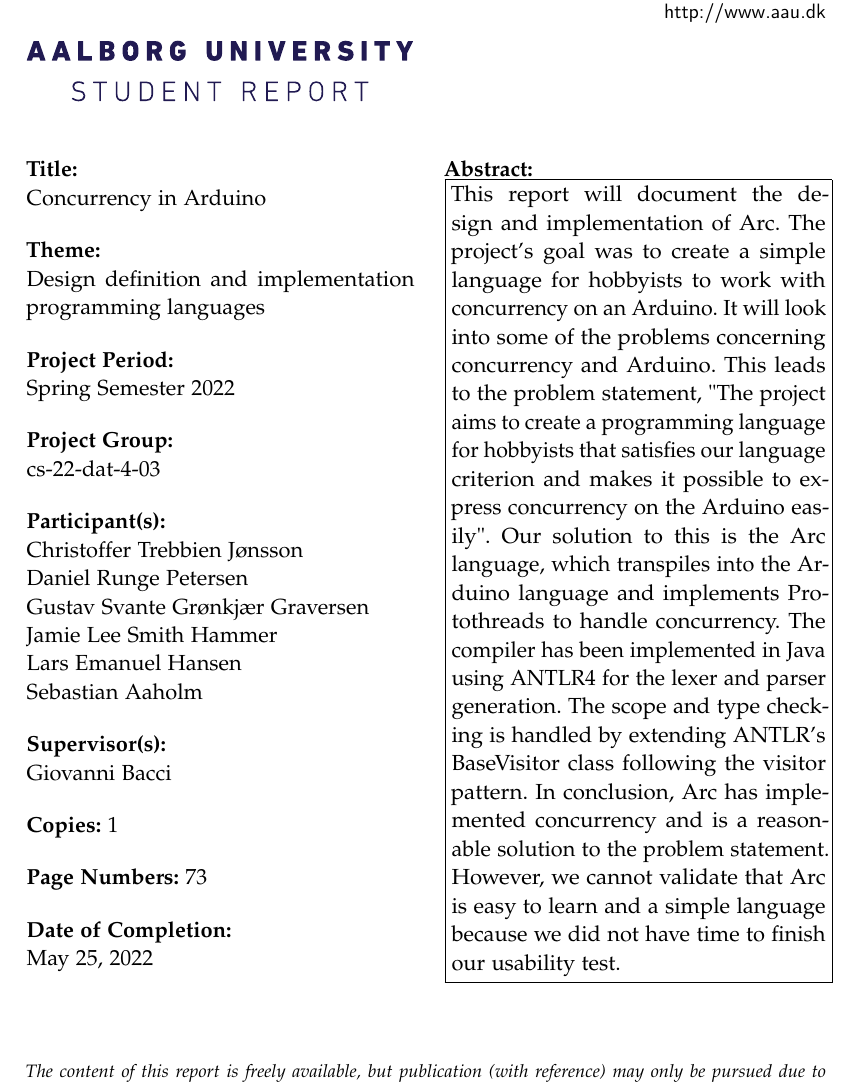
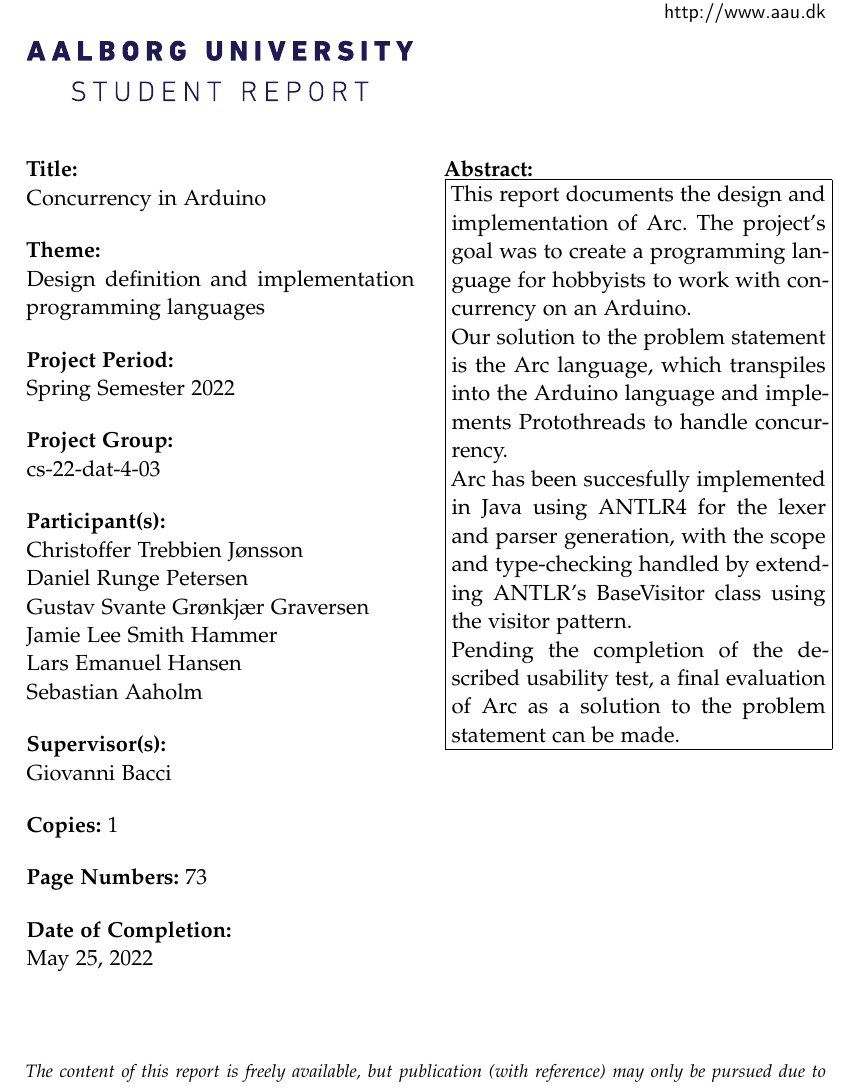
Before and after one commit to AAU-Dat/P4-Concurrent-Arduino, a LaTeX thesis (project-report/main.tex, which reads project-report/sections/titlepages.tex): part of page 3 of 83, cut so that both start at the same text. Compiled offline with pdfLaTeX.

Commit message:
Abstract finish

```diff
--- a/project-report/sections/titlepages.tex
+++ b/project-report/sections/titlepages.tex
@@ -29,6 +29,11 @@
   Aalborg University\\
   \href{http://www.aau.dk}{http://www.aau.dk}
 }{% the abstract
-This report will document the design and implementation of Arc.
-The project's goal was to create a simple language for hobbyists to work with concurrency on an Arduino. It will look into some of the problems concerning concurrency and Arduino. This leads to the problem statement, "The project aims to create a programming language for hobbyists that satisfies our language criterion and makes it possible to express concurrency on the Arduino easily". Our solution to this is the Arc language, which transpiles into the Arduino language and implements Protothreads to handle concurrency. The compiler has been implemented in Java using \acrshort{antlr}4 for the lexer and parser generation. The scope and type checking is handled by extending \acrshort{antlr}'s BaseVisitor class following the visitor pattern. In conclusion, Arc has implemented concurrency and is a reasonable solution to the problem statement. However, we cannot validate that Arc is easy to learn and a simple language because we did not have time to finish our usability test.
+  This report documents the design and implementation of Arc. The project's goal was to create a programming language for hobbyists to work with concurrency on an Arduino.
+
+  Our solution to the problem statement is the Arc language, which transpiles into the Arduino language and implements Protothreads to handle concurrency.
+
+  Arc has been succesfully implemented in Java using \acrshort{antlr}4 for the lexer and parser generation, with the scope and type-checking handled by extending \acrshort{antlr}'s BaseVisitor class using the visitor pattern.
+
+  Pending the completion of the described usability test, a final evaluation of Arc as a solution to the problem statement can be made.
 }
```
